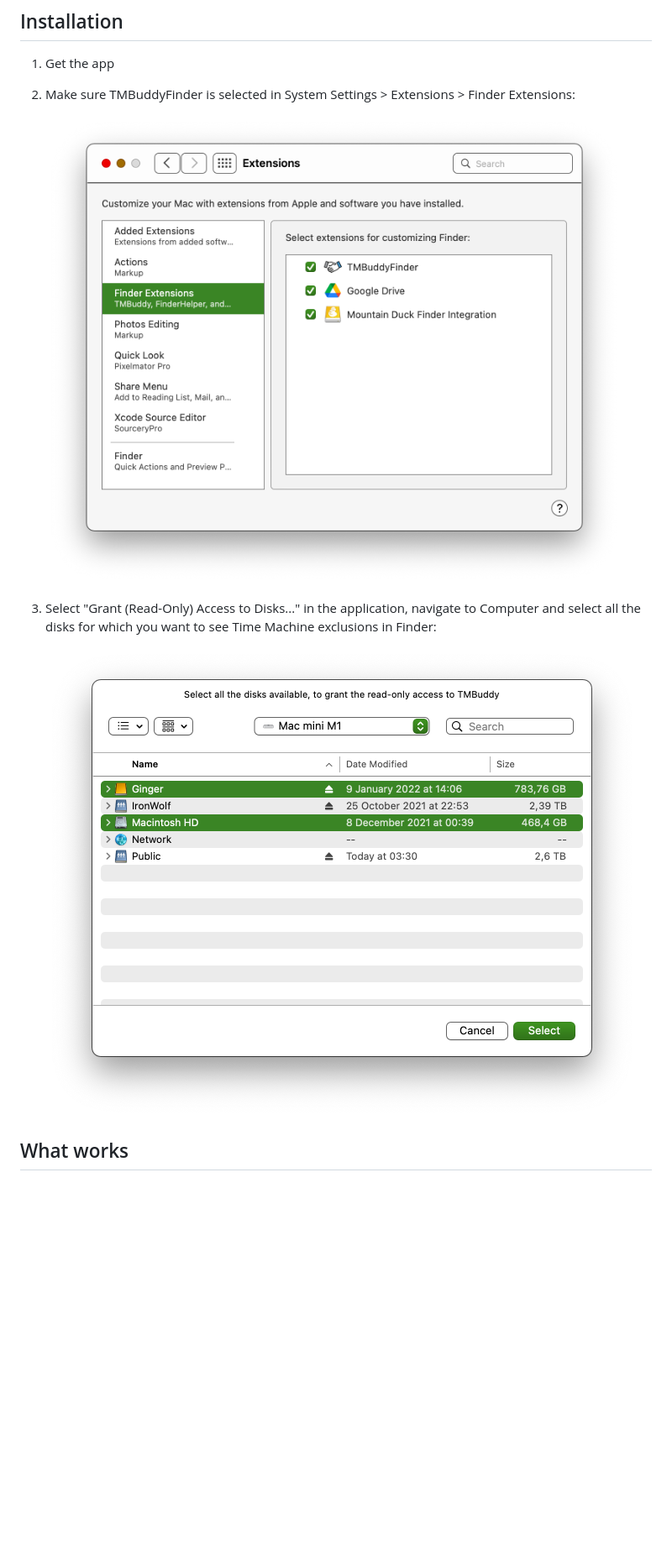
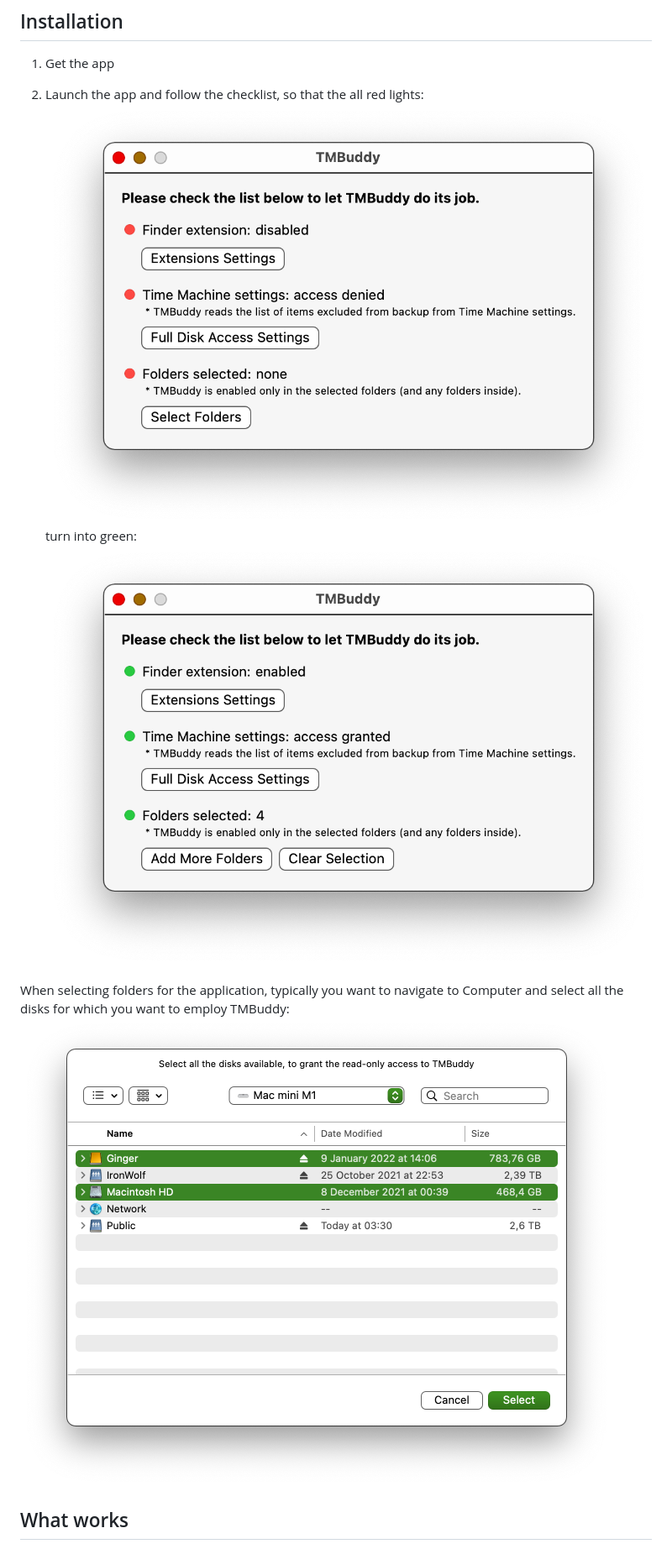
Before and after one commit to grigorye/TMBuddy, a Markdown page: README.md, the part around the change. Shown at 84% size. GitHub-like rendering; pictures changed too: .Images/Checklist-Green.png (added), .Images/Checklist-Red.png (added), .Images/Finder-Extensions.png (deleted); blank space fills up the shorter version.

```diff
--- a/README.md
+++ b/README.md
@@ -6,13 +6,13 @@ See and manipulate exclusions from Time Machine backup, right in Finder.
 
 1. Get the app
 
-2. Make sure TMBuddyFinder is selected in System Settings > Extensions > Finder Extensions:
+2. Launch the app and follow the checklist, so that the all red lights:
+   ![Checklist-Red.png](.Images/Checklist-Red.png)
+   turn into green:
+   ![Checklist-Green.png](.Images/Checklist-Green.png)
 
-   ![](.Images/Finder-Extensions.png)
-
-3. Select "Grant (Read-Only) Access to Disks..." in the application, navigate to Computer and select all the disks for which you want to see Time Machine exclusions in Finder:
-
-   ![](.Images/Disk-Selection.png)
+When selecting folders for the application, typically you want to navigate to Computer and select all the disks for which you want to employ TMBuddy:
+![](.Images/Disk-Selection.png)
 
 ## What works
 
```
